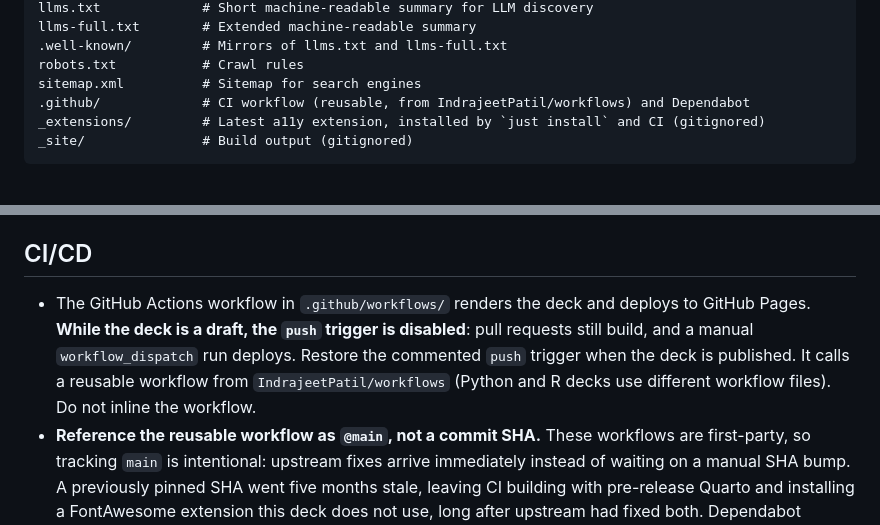
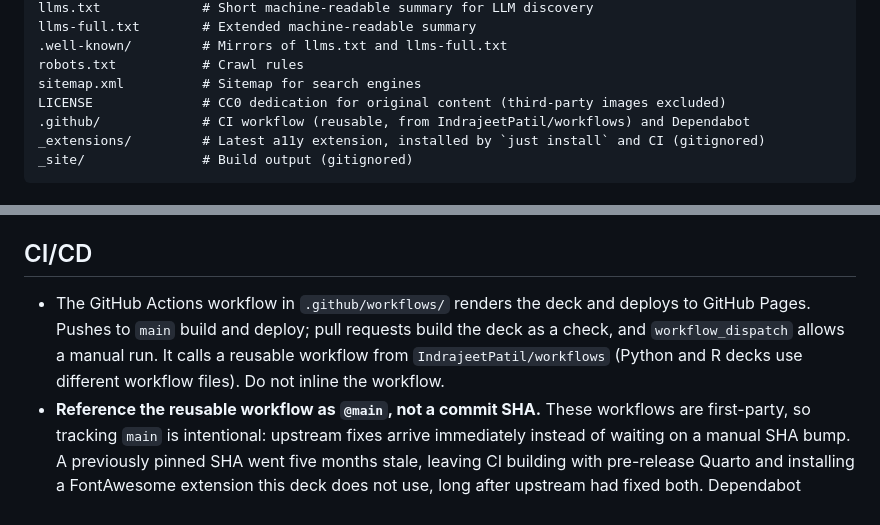
Before and after one commit to IndrajeetPatil/software-for-agentic-age, a Markdown page: AGENTS.md, 2 parts joined by grey strips. Rendered like a GitHub page.

```diff
--- a/AGENTS.md
+++ b/AGENTS.md
@@ -25,6 +25,7 @@ llms-full.txt        # Extended machine-readable summary
 .well-known/         # Mirrors of llms.txt and llms-full.txt
 robots.txt           # Crawl rules
 sitemap.xml          # Sitemap for search engines
+LICENSE              # CC0 dedication for original content (third-party images excluded)
 .github/             # CI workflow (reusable, from IndrajeetPatil/workflows) and Dependabot
 _extensions/         # Latest a11y extension, installed by `just install` and CI (gitignored)
 _site/               # Build output (gitignored)
@@ -139,7 +140,7 @@ When modifying `index.qmd`:
 
 ## CI/CD
 
-- The GitHub Actions workflow in `.github/workflows/` renders the deck and deploys to GitHub Pages. **While the deck is a draft, the `push` trigger is disabled**: pull requests still build, and a manual `workflow_dispatch` run deploys. Restore the commented `push` trigger when the deck is published. It calls a reusable workflow from `IndrajeetPatil/workflows` (Python and R decks use different workflow files). Do not inline the workflow.
+- The GitHub Actions workflow in `.github/workflows/` renders the deck and deploys to GitHub Pages. Pushes to `main` build and deploy; pull requests build the deck as a check, and `workflow_dispatch` allows a manual run. It calls a reusable workflow from `IndrajeetPatil/workflows` (Python and R decks use different workflow files). Do not inline the workflow.
 - **Reference the reusable workflow as `@main`, not a commit SHA.** These workflows are first-party, so tracking `main` is intentional: upstream fixes arrive immediately instead of waiting on a manual SHA bump. A previously pinned SHA went five months stale, leaving CI building with pre-release Quarto and installing a FontAwesome extension this deck does not use, long after upstream had fixed both. Dependabot cannot bump a branch ref, so there is nothing to keep in sync.
 - Install the latest a11y extension directly from upstream with
   `quarto add mcanouil/quarto-revealjs-a11y --no-prompt` in both `justfile` and CI.
```
Also changed, not shown: README.md (+1 -4 lines).
